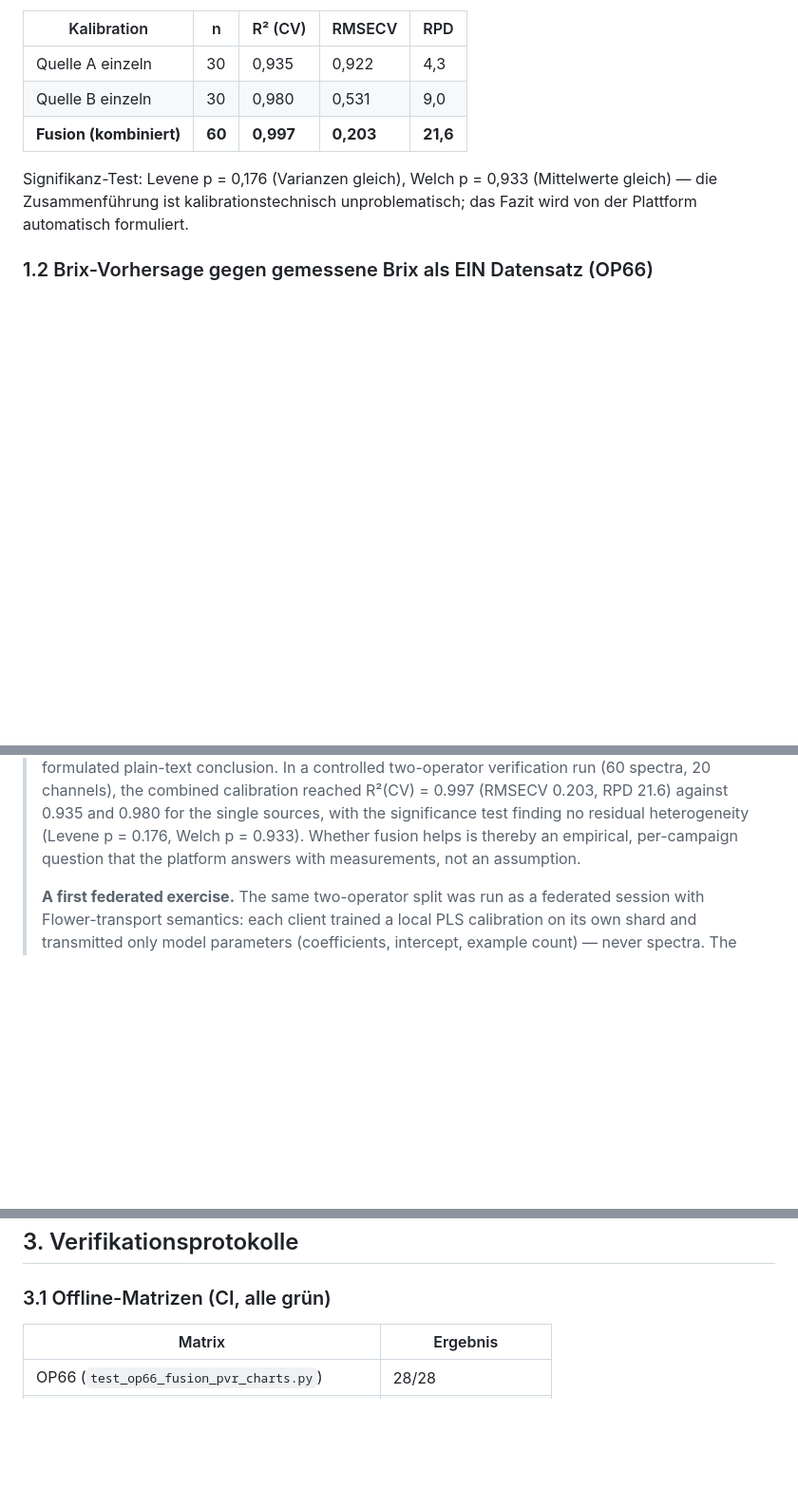
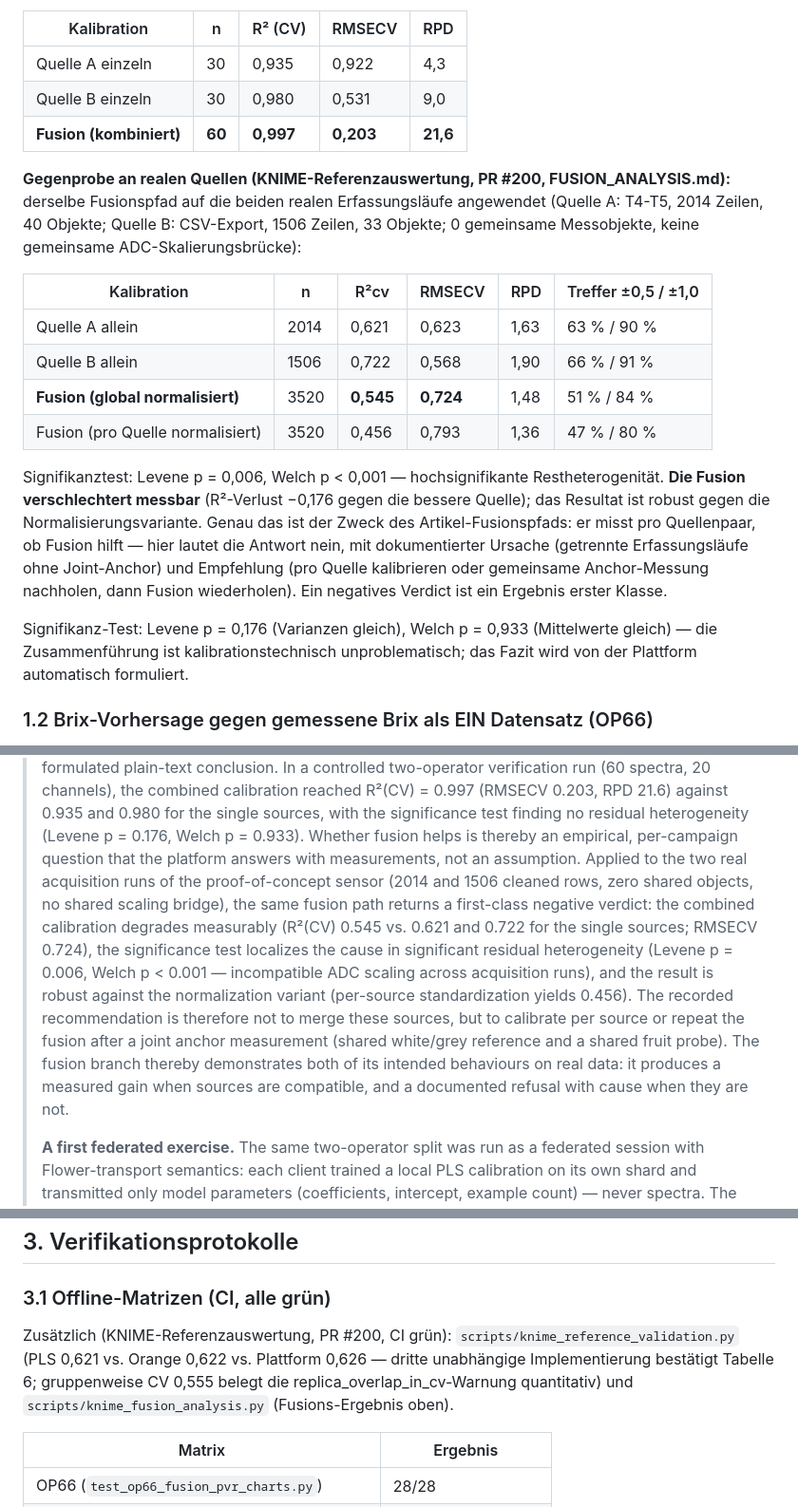
Before and after one commit to MC1stone/Vibe_dev_environment, a Markdown page: ARTICLE_UPDATE_FUSION_FL.md, 3 parts joined by grey strips. Shown at 95% size. GitHub-like rendering; blank space fills up the shorter version.

Commit message:
OP67-Nachtrag: Reale KNIME-Fusions-Gegenprobe (PR #200) in die Artikel-Dokumentation integriert - negatives Fusionsverdict als Ergebnis erster Klasse (R2cv 0,545 vs. 0,621/0,722; Levene p=0,006, Welch p<0,001; robust gegen Normalisierungsvariante) + erweiterter §6.7-Manuskripttext (gain wenn kompatibel, documented refusal mit Ursache wenn nicht) + Verifikationsnachweis KNIME-Referenz (0,621/0,622/0,626 dreifach bestaetigt)
Co-authored-by: MC1stone <MC1stone@users.noreply.github.com>

```diff
--- a/ARTICLE_UPDATE_FUSION_FL.md
+++ b/ARTICLE_UPDATE_FUSION_FL.md
@@ -34,6 +34,29 @@ Herkunftsgruppe (Levene + Welch, scipy).
 | Quelle A einzeln | 30 | 0,935 | 0,922 | 4,3 |
 | Quelle B einzeln | 30 | 0,980 | 0,531 | 9,0 |
 | **Fusion (kombiniert)** | **60** | **0,997** | **0,203** | **21,6** |
+
+**Gegenprobe an realen Quellen (KNIME-Referenzauswertung, PR #200,
+FUSION_ANALYSIS.md):** derselbe Fusionspfad auf die beiden realen
+Erfassungsläufe angewendet (Quelle A: T4-T5, 2014 Zeilen, 40 Objekte;
+Quelle B: CSV-Export, 1506 Zeilen, 33 Objekte; 0 gemeinsame
+Messobjekte, keine gemeinsame ADC-Skalierungsbrücke):
+
+| Kalibration | n | R²cv | RMSECV | RPD | Treffer ±0,5 / ±1,0 |
+|---|---|---|---|---|---|
+| Quelle A allein | 2014 | 0,621 | 0,623 | 1,63 | 63 % / 90 % |
+| Quelle B allein | 1506 | 0,722 | 0,568 | 1,90 | 66 % / 91 % |
+| **Fusion (global normalisiert)** | 3520 | **0,545** | **0,724** | 1,48 | 51 % / 84 % |
+| Fusion (pro Quelle normalisiert) | 3520 | 0,456 | 0,793 | 1,36 | 47 % / 80 % |
+
+Signifikanztest: Levene p = 0,006, Welch p < 0,001 — hochsignifikante
+Restheterogenität. **Die Fusion verschlechtert messbar** (R²-Verlust
+−0,176 gegen die bessere Quelle); das Resultat ist robust gegen die
+Normalisierungsvariante. Genau das ist der Zweck des
+Artikel-Fusionspfads: er misst pro Quellenpaar, ob Fusion hilft —
+hier lautet die Antwort nein, mit dokumentierter Ursache (getrennte
+Erfassungsläufe ohne Joint-Anchor) und Empfehlung (pro Quelle
+kalibrieren oder gemeinsame Anchor-Messung nachholen, dann Fusion
+wiederholen). Ein negatives Verdict ist ein Ergebnis erster Klasse.
 
 Signifikanz-Test: Levene p = 0,176 (Varianzen gleich), Welch p = 0,933
 (Mittelwerte gleich) — die Zusammenführung ist kalibrationstechnisch
@@ -121,7 +144,22 @@ Köpfe) — erwartetes, ehrlich dokumentiertes Verhalten des FL2-Adapters.
 > 0.935 and 0.980 for the single sources, with the significance test
 > finding no residual heterogeneity (Levene p = 0.176, Welch p = 0.933).
 > Whether fusion helps is thereby an empirical, per-campaign question that
-> the platform answers with measurements, not an assumption.
+> the platform answers with measurements, not an assumption. Applied to
+> the two real acquisition runs of the proof-of-concept sensor (2014 and
+> 1506 cleaned rows, zero shared objects, no shared scaling bridge), the
+> same fusion path returns a first-class negative verdict: the combined
+> calibration degrades measurably (R²(CV) 0.545 vs. 0.621 and 0.722 for
+> the single sources; RMSECV 0.724), the significance test localizes the
+> cause in significant residual heterogeneity (Levene p = 0.006, Welch
+> p < 0.001 — incompatible ADC scaling across acquisition runs), and the
+> result is robust against the normalization variant (per-source
+> standardization yields 0.456). The recorded recommendation is therefore
+> not to merge these sources, but to calibrate per source or repeat the
+> fusion after a joint anchor measurement (shared white/grey reference
+> and a shared fruit probe). The fusion branch thereby demonstrates both
+> of its intended behaviours on real data: it produces a measured gain
+> when sources are compatible, and a documented refusal with cause when
+> they are not.
 >
 > **A first federated exercise.** The same two-operator split was run as a
 > federated session with Flower-transport semantics: each client trained a
@@ -192,6 +230,12 @@ Köpfe) — erwartetes, ehrlich dokumentiertes Verhalten des FL2-Adapters.
 
 ### 3.1 Offline-Matrizen (CI, alle grün)
 
+Zusätzlich (KNIME-Referenzauswertung, PR #200, CI grün):
+`scripts/knime_reference_validation.py` (PLS 0,621 vs. Orange 0,622 vs.
+Plattform 0,626 — dritte unabhängige Implementierung bestätigt Tabelle 6;
+gruppenweise CV 0,555 belegt die replica_overlap_in_cv-Warnung quantitativ)
+und `scripts/knime_fusion_analysis.py` (Fusions-Ergebnis oben).
+
 | Matrix | Ergebnis |
 |---|---|
 | OP66 (`test_op66_fusion_pvr_charts.py`) | 28/28 |
```
